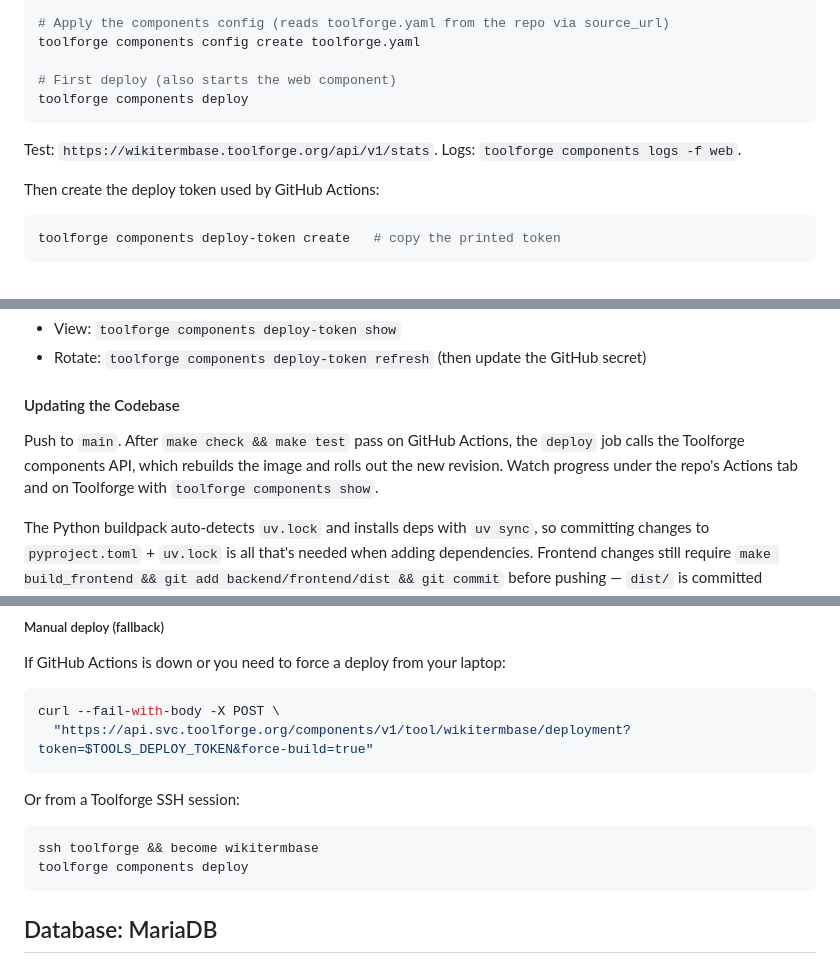
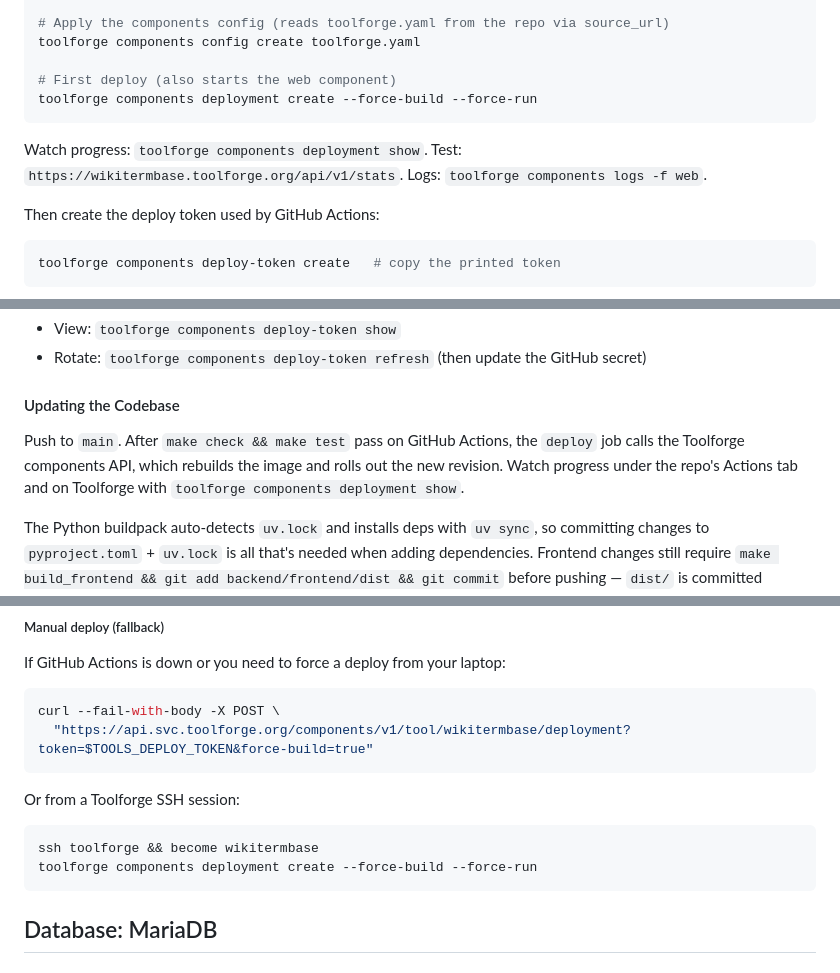
Before and after one commit to forzagreen/wikitermbase, a Markdown page: README.md, 3 parts joined by grey strips. GitHub-like rendering.

````diff
--- a/README.md
+++ b/README.md
@@ -139,10 +139,10 @@ toolforge webservice buildservice stop || true
 toolforge components config create toolforge.yaml
 
 # First deploy (also starts the web component)
-toolforge components deploy
+toolforge components deployment create --force-build --force-run
 ```
 
-Test: `https://wikitermbase.toolforge.org/api/v1/stats`. Logs: `toolforge components logs -f web`.
+Watch progress: `toolforge components deployment show`. Test: `https://wikitermbase.toolforge.org/api/v1/stats`. Logs: `toolforge components logs -f web`.
 
 Then create the deploy token used by GitHub Actions:
 
@@ -161,7 +161,7 @@ Token management:
 
 #### Updating the Codebase
 
-Push to `main`. After `make check && make test` pass on GitHub Actions, the `deploy` job calls the Toolforge components API, which rebuilds the image and rolls out the new revision. Watch progress under the repo's Actions tab and on Toolforge with `toolforge components show`.
+Push to `main`. After `make check && make test` pass on GitHub Actions, the `deploy` job calls the Toolforge components API, which rebuilds the image and rolls out the new revision. Watch progress under the repo's Actions tab and on Toolforge with `toolforge components deployment show`.
 
 The Python buildpack auto-detects `uv.lock` and installs deps with `uv sync`, so committing changes to `pyproject.toml` + `uv.lock` is all that's needed when adding dependencies. Frontend changes still require `make build_frontend && git add backend/frontend/dist && git commit` before pushing — `dist/` is committed intentionally.
 
@@ -180,7 +180,7 @@ Or from a Toolforge SSH session:
 
 ```sh
 ssh toolforge && become wikitermbase
-toolforge components deploy
+toolforge components deployment create --force-build --force-run
 ```
 
 
````
